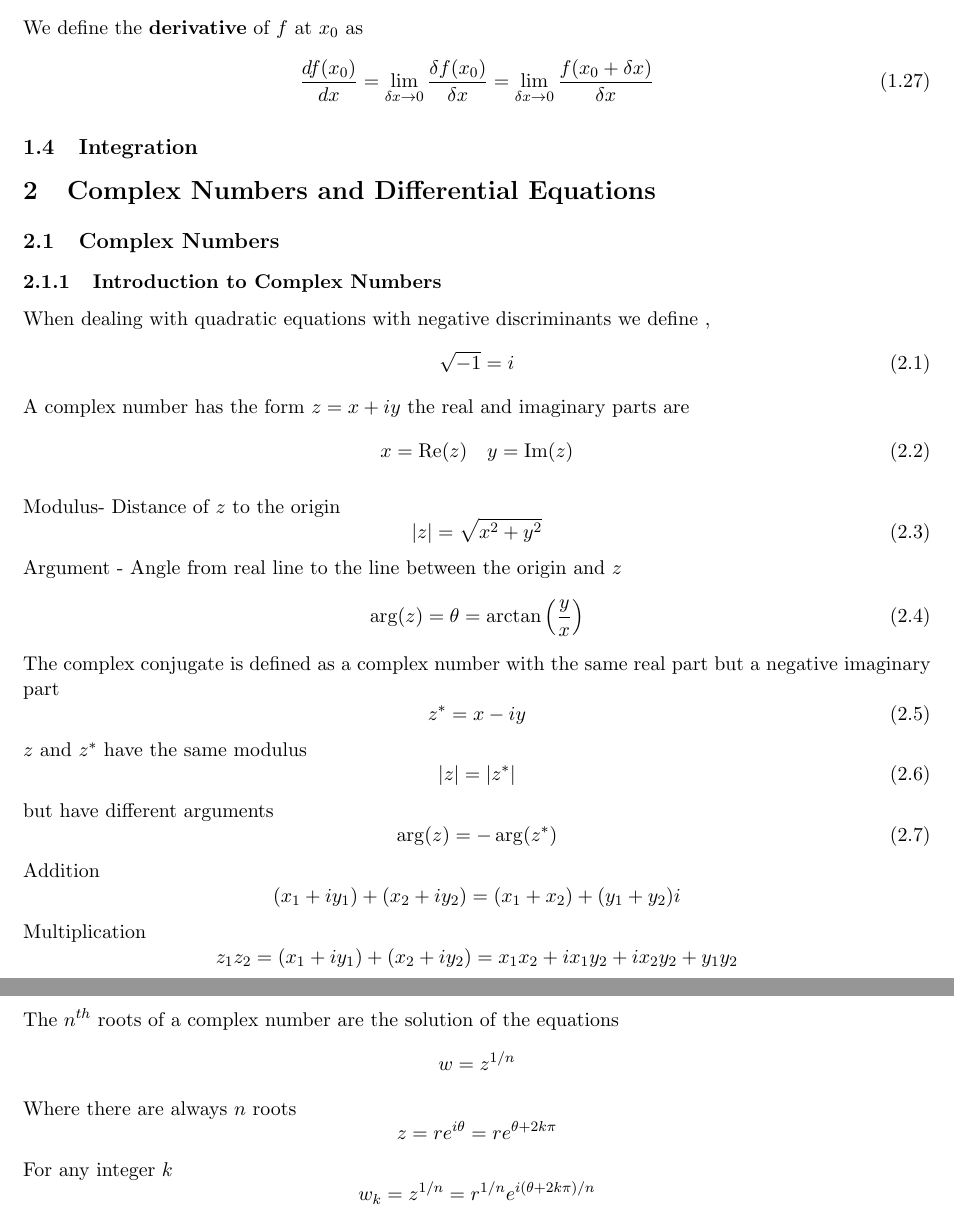
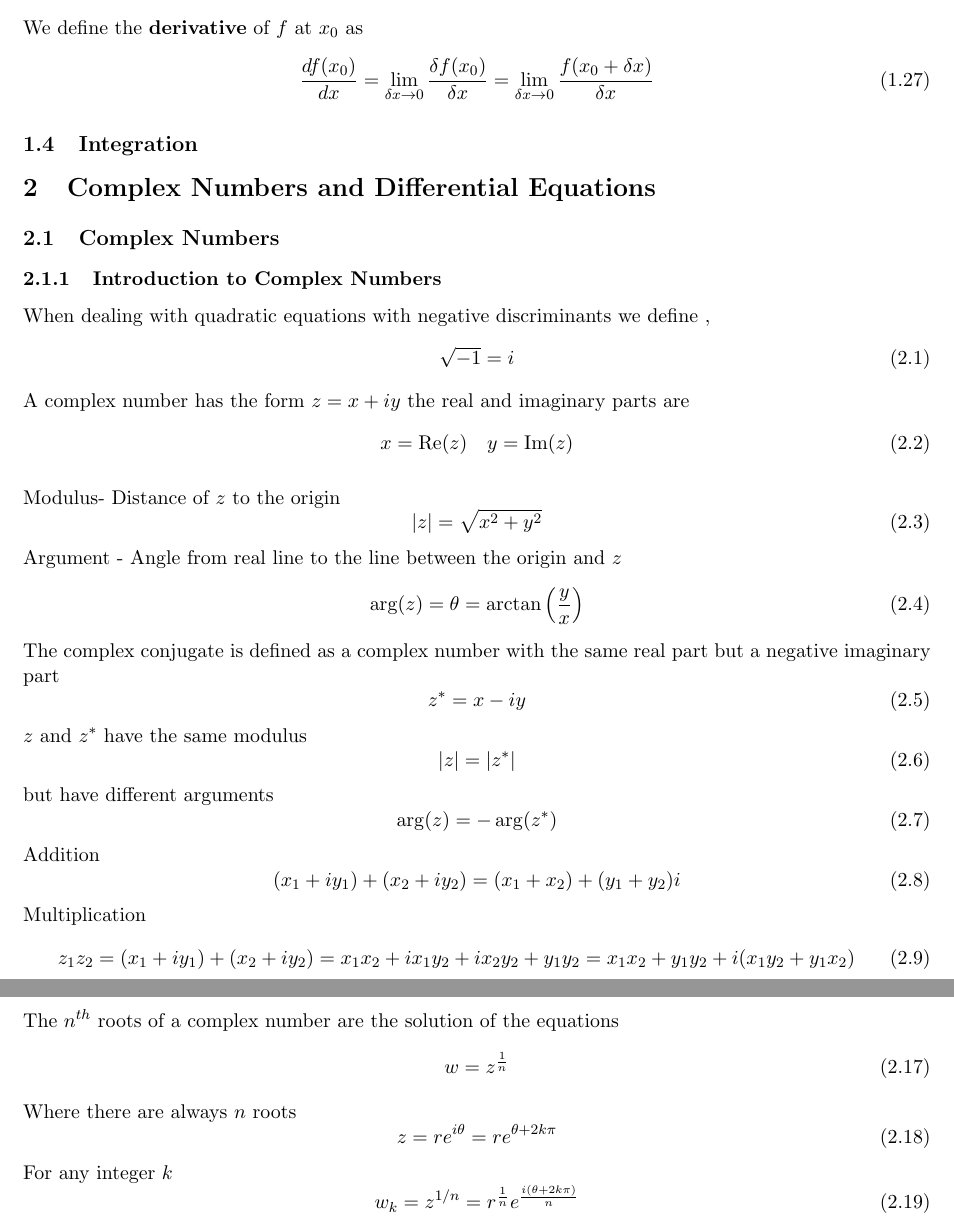
Before and after one commit to DanielSpeller/PHAS1000-Review, a LaTeX document (main.tex): two parts of pages 8 and 9 of 9, joined at a grey line, cut so that both start at the same text. Compiled offline with pdfLaTeX.

Commit message:
Updates from Overleaf

```diff
--- a/main.tex
+++ b/main.tex
@@ -385,7 +385,10 @@ but have different arguments
     \arg(z)=-\arg(z^{*})
 \end{equation}
 Addition
-$$(x_{1}+iy_{1})+(x_{2}+iy_{2})=(x_{1}+x_{2})+(y_{1}+y_{2})i$$
+\begin{equation}
+    (x_{1}+iy_{1})+(x_{2}+iy_{2})=(x_{1}+x_{2})+(y_{1}+y_{2})i
+\end{equation}
 Multiplication
-$$z_{1}z_{2}=(x_{1}+iy_{1})+(x_{2}+iy_{2})=x_{1}x_{2}+ix_{1}y_{2}+ix_{2}y_{2}+y_{1}y_{2}$$
-$$=x_{1}x_{2}+y_{1}y_{2}+i(x_{1}y_{2}+y_{1}x_{2})$$
+\begin{equation}
+    z_{1}z_{2}=(x_{1}+iy_{1})+(x_{2}+iy_{2})=x_{1}x_{2}+ix_{1}y_{2}+ix_{2}y_{2}+y_{1}y_{2}=x_{1}x_{2}+y_{1}y_{2}+i(x_{1}y_{2}+y_{1}x_{2})
+\end{equation}
@@ -405 +414,0 @@ $$\frac{z_{1}}{z_{2}}=\frac{r_{1}e^{i\theta_{1}}}{r_{2}e^{i\theta_{2}}}=\frac{r_
-$$z^n=(re^{i\theta})^n=r^ne^{in\theta}=r^n(\cos \theta +i\sin \theta)$$
@@ -406,7 +421,17 @@ $$z^n=(re^{i\theta})^n=r^ne^{in\theta}=r^n(\cos \theta +i\sin \theta)$$
+\begin{equation}
+    z^n=(re^{i\theta})^n=r^ne^{in\theta}=r^n(\cos \theta +i\sin \theta)
+\end{equation}
 The $n^{th}$ roots of a complex number are the solution of the equations
-$$w=z^{1/n}$$
+\begin{equation}
+    w=z^{\frac{1}{n}}
+\end{equation}
 Where there are always $n$ roots
-$$z=re^{i \theta}=re^{\theta+2k\pi}$$For any integer $k$
-$$w_{k}=z^{1/n}=r^{1/n}e^{i(\theta+2k\pi)/n}$$
+\begin{equation}
+    z=re^{i \theta}=re^{\theta+2k\pi}
+\end{equation}
+For any integer $k$
+\begin{equation}
+    w_{k}=z^{1/n}=r^{\frac{1}{n}}e^{\frac{i(\theta+2k\pi)}{n}}
+\end{equation}
 
 \end{document}
```
Also changed, not shown: main.tex (27 more changed lines).
